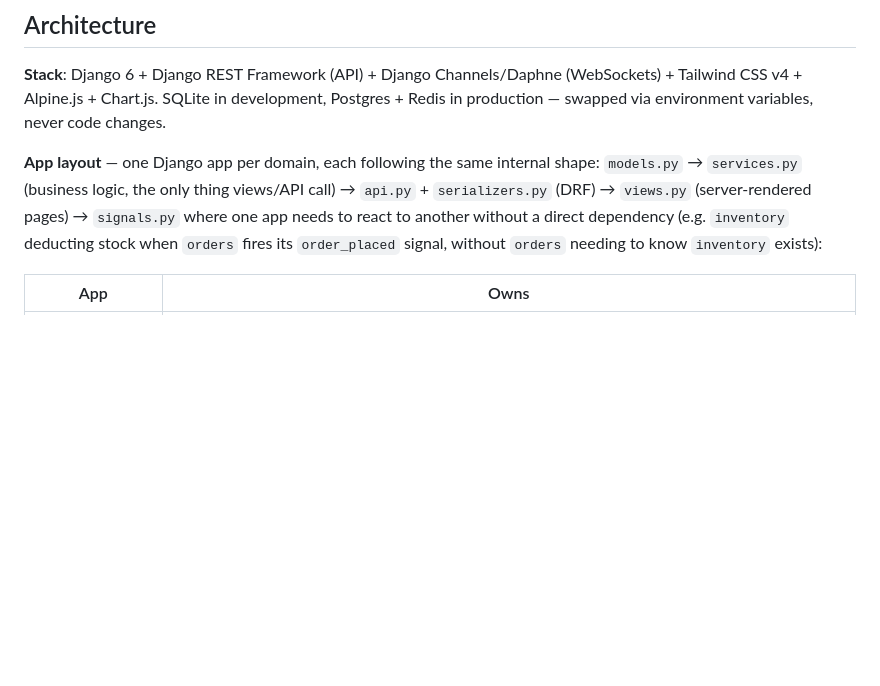
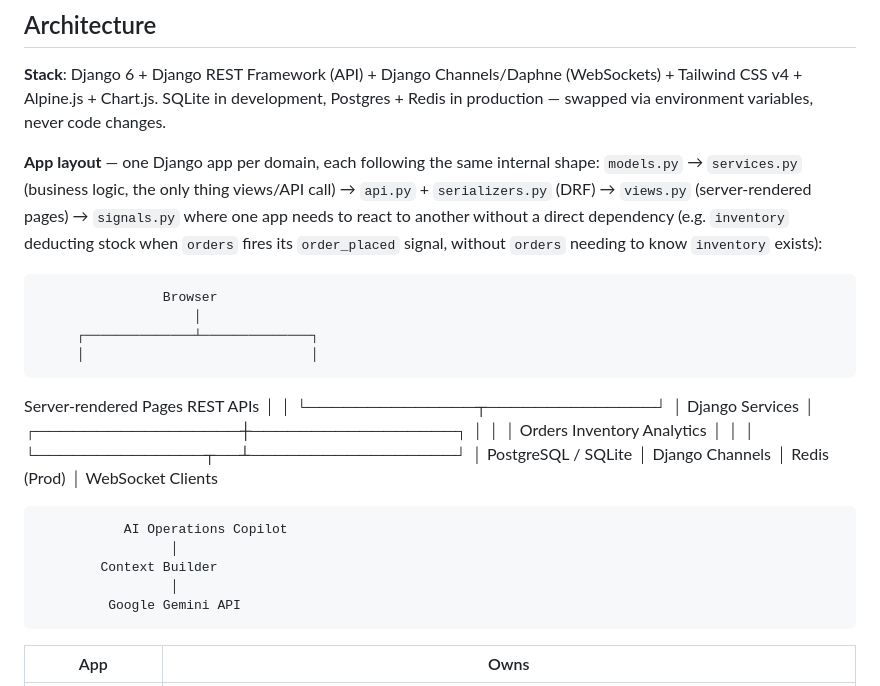
Before and after one commit to keerthi-112/bluePark-ops, a Markdown page: README.md, the part around the change. Rendered like a GitHub page; blank space fills up the shorter version.

Commit message:
Update README with AI Operations Copilot details
Added AI Operations Copilot and Context Builder sections to the architecture overview.

```diff
--- a/README.md
+++ b/README.md
@@ -9,6 +9,36 @@ The runnable application lives at **`Backend/bluepark/`**. All commands below as
 **Stack**: Django 6 + Django REST Framework (API) + Django Channels/Daphne (WebSockets) + Tailwind CSS v4 + Alpine.js + Chart.js. SQLite in development, Postgres + Redis in production — swapped via environment variables, never code changes.
 
 **App layout** — one Django app per domain, each following the same internal shape: `models.py` → `services.py` (business logic, the only thing views/API call) → `api.py` + `serializers.py` (DRF) → `views.py` (server-rendered pages) → `signals.py` where one app needs to react to another without a direct dependency (e.g. `inventory` deducting stock when `orders` fires its `order_placed` signal, without `orders` needing to know `inventory` exists):
+
+                    Browser
+                        │
+         ┌──────────────┴──────────────┐
+         │                             │
+   Server-rendered Pages          REST APIs
+         │                             │
+         └──────────────┬──────────────┘
+                        │
+                  Django Services
+                        │
+      ┌─────────────────┼─────────────────┐
+      │                 │                 │
+  Orders          Inventory         Analytics
+      │                 │                 │
+      └──────────────┬──┴─────────────────┘
+                     │
+             PostgreSQL / SQLite
+                     │
+             Django Channels
+                     │
+                Redis (Prod)
+                     │
+              WebSocket Clients
+
+               AI Operations Copilot
+                     │
+            Context Builder
+                     │
+             Google Gemini API
 
 | App | Owns |
 |---|---|
```
